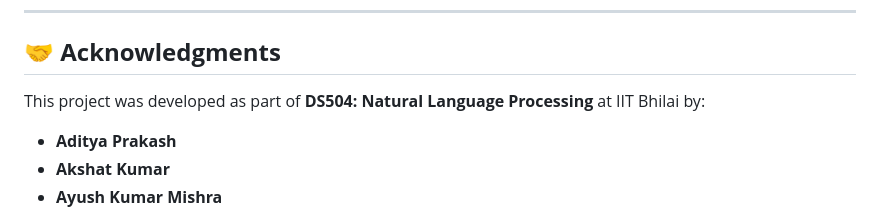
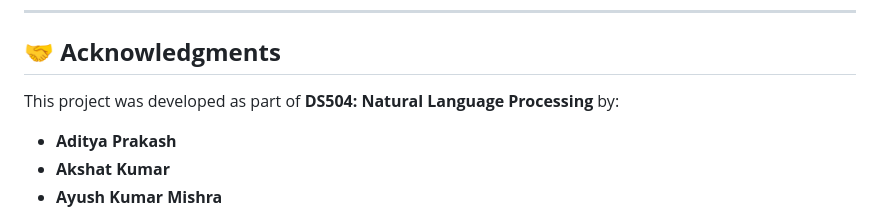
Before and after one commit to Ayush-mishra-0-0/nlp-proj, a Markdown page: README.md, the part around the change. Rendered like a GitHub page.

```diff
--- a/README.md
+++ b/README.md
@@ -137,7 +137,7 @@ Ensure you have the following installed:
 
 ## 🤝 **Acknowledgments**
 
-This project was developed as part of **DS504: Natural Language Processing** at IIT Bhilai by:
+This project was developed as part of **DS504: Natural Language Processing** by:
 
 - **Aditya Prakash**
 - **Akshat Kumar**
```
